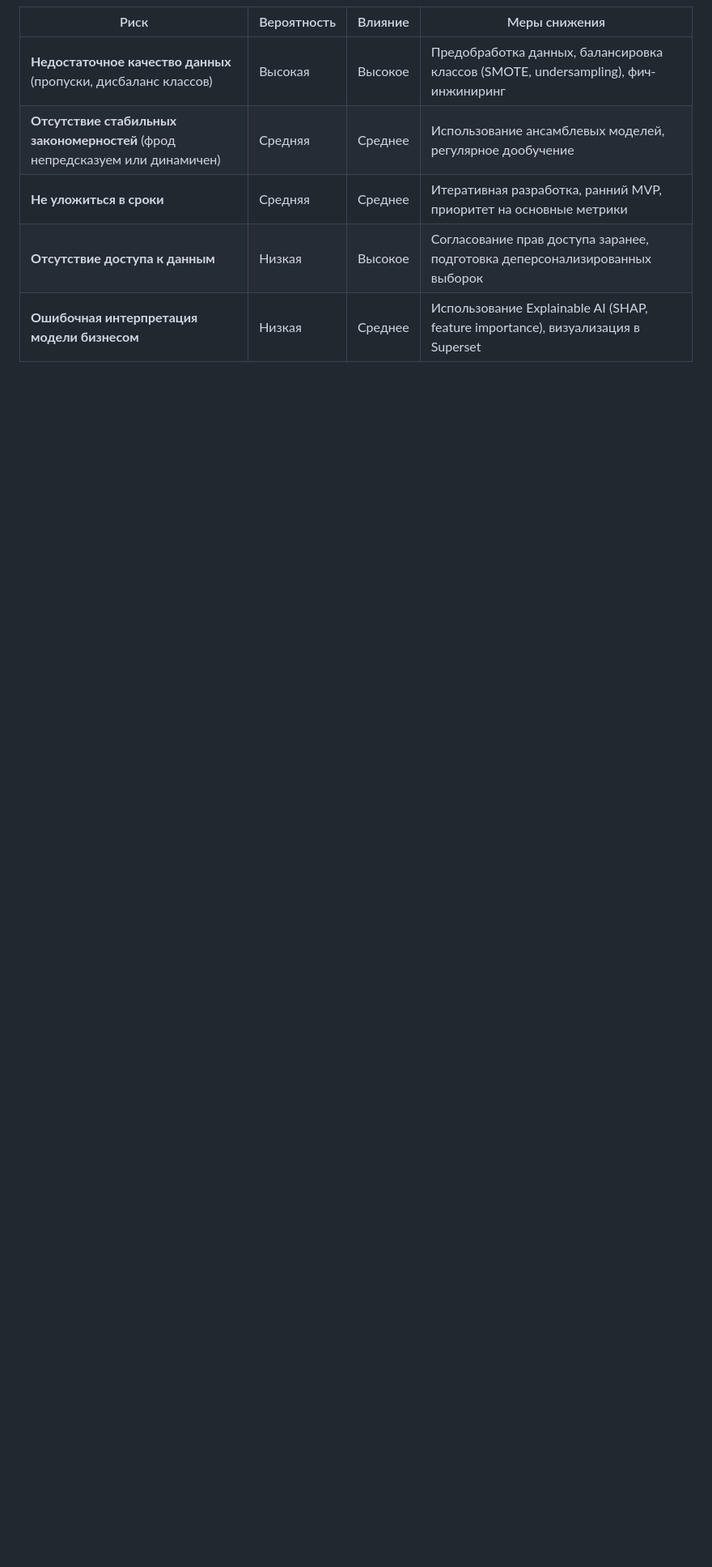
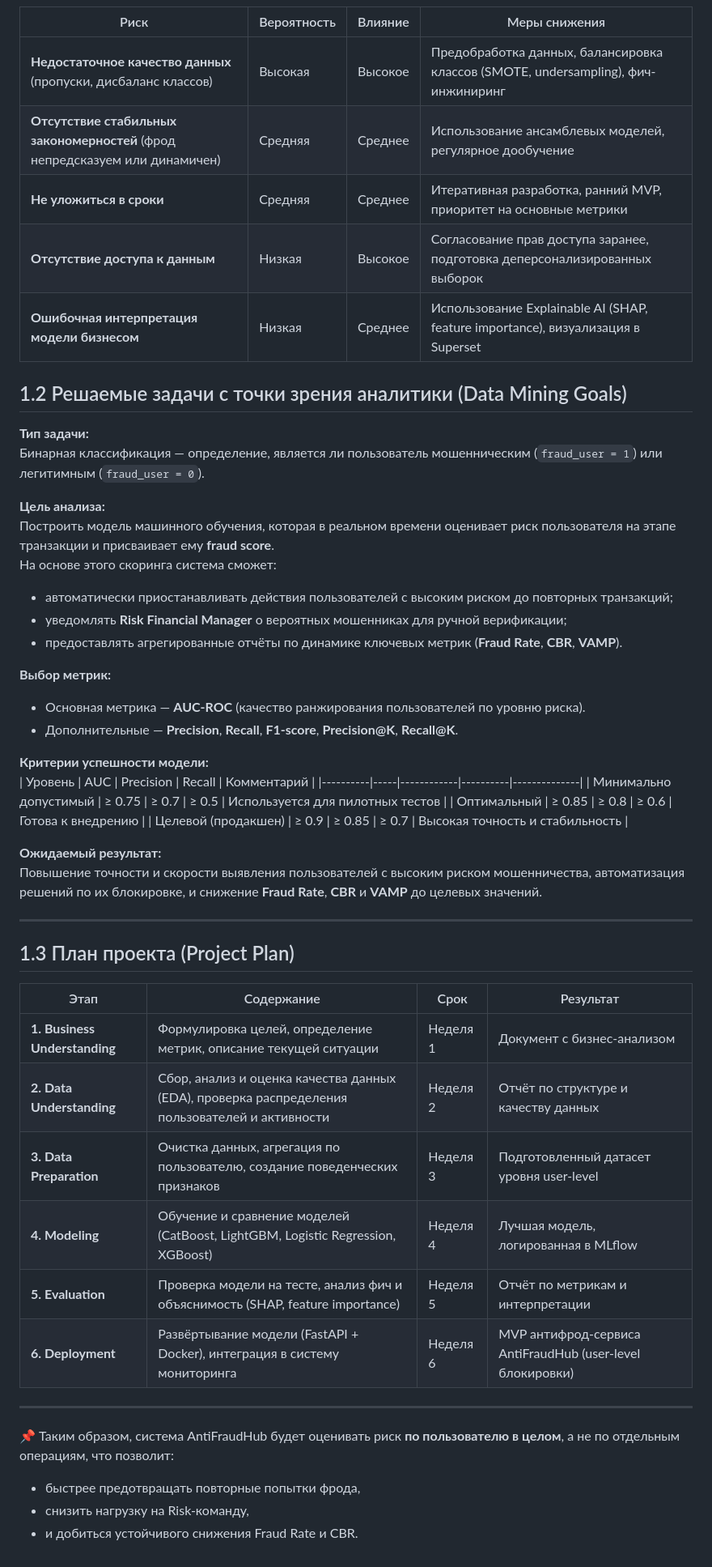
Before and after one commit to yurina5t/antifraudhub, a Markdown page: business_understanding.md, the part around one of its changes. Shown at 81% size. Rendered like a GitHub page; blank space fills up the shorter version.

Commit message:
Revise fraud detection overview and project plan
Updated the current situation and project plan sections to reflect changes in fraud detection processes and data usage.

```diff
--- a/business_understanding.md
+++ b/business_understanding.md
@@ -60,3 +60,50 @@
 | **Не уложиться в сроки** | Средняя | Среднее | Итеративная разработка, ранний MVP, приоритет на основные метрики |
 | **Отсутствие доступа к данным** | Низкая | Высокое | Согласование прав доступа заранее, подготовка деперсонализированных выборок |
 | **Ошибочная интерпретация модели бизнесом** | Низкая | Среднее | Использование Explainable AI (SHAP, feature importance), визуализация в Superset |
+
+
+## 1.2 Решаемые задачи с точки зрения аналитики (Data Mining Goals)
+
+**Тип задачи:**
+Бинарная классификация — определение, является ли пользователь мошенническим (`fraud_user = 1`) или легитимным (`fraud_user = 0`).
+
+**Цель анализа:**
+Построить модель машинного обучения, которая в реальном времени оценивает риск пользователя на этапе транзакции и присваивает ему **fraud score**.
+На основе этого скоринга система сможет:
+- автоматически приостанавливать действия пользователей с высоким риском до повторных транзакций;
+- уведомлять **Risk Financial Manager** о вероятных мошенниках для ручной верификации;
+- предоставлять агрегированные отчёты по динамике ключевых метрик (**Fraud Rate**, **CBR**, **VAMP**).
+
+**Выбор метрик:**
+- Основная метрика — **AUC-ROC** (качество ранжирования пользователей по уровню риска).
+- Дополнительные — **Precision**, **Recall**, **F1-score**, **Precision@K**, **Recall@K**.
+
+**Критерии успешности модели:**
+| Уровень | AUC | Precision | Recall | Комментарий |
+|----------|-----|------------|----------|--------------|
+| Минимально допустимый | ≥ 0.75 | ≥ 0.7 | ≥ 0.5 | Используется для пилотных тестов |
+| Оптимальный | ≥ 0.85 | ≥ 0.8 | ≥ 0.6 | Готова к внедрению |
+| Целевой (продакшен) | ≥ 0.9 | ≥ 0.85 | ≥ 0.7 | Высокая точность и стабильность |
+
+**Ожидаемый результат:**
+Повышение точности и скорости выявления пользователей с высоким риском мошенничества, автоматизация решений по их блокировке, и снижение **Fraud Rate**, **CBR** и **VAMP** до целевых значений.
+
+---
+
+## 1.3 План проекта (Project Plan)
+
+| Этап | Содержание | Срок | Результат |
+|------|-------------|------|------------|
+| **1. Business Understanding** | Формулировка целей, определение метрик, описание текущей ситуации | Неделя 1 | Документ с бизнес-анализом |
+| **2. Data Understanding** | Сбор, анализ и оценка качества данных (EDA), проверка распределения пользователей и активности | Неделя 2 | Отчёт по структуре и качеству данных |
+| **3. Data Preparation** | Очистка данных, агрегация по пользователю, создание поведенческих признаков | Неделя 3 | Подготовленный датасет уровня user-level |
+| **4. Modeling** | Обучение и сравнение моделей (CatBoost, LightGBM, Logistic Regression, XGBoost) | Неделя 4 | Лучшая модель, логированная в MLflow |
+| **5. Evaluation** | Проверка модели на тесте, анализ фич и объяснимость (SHAP, feature importance) | Неделя 5 | Отчёт по метрикам и интерпретации |
+| **6. Deployment** | Развёртывание модели (FastAPI + Docker), интеграция в систему мониторинга | Неделя 6 | MVP антифрод-сервиса AntiFraudHub (user-level блокировки) |
+
+---
+
+📌 Таким образом, система AntiFraudHub будет оценивать риск **по пользователю в целом**, а не по отдельным операциям, что позволит:
+- быстрее предотвращать повторные попытки фрода,
+- снизить нагрузку на Risk-команду,
+- и добиться устойчивого снижения Fraud Rate и CBR.
```
Also changed, not shown: other parts of business_understanding.md (+12 -12 lines).
